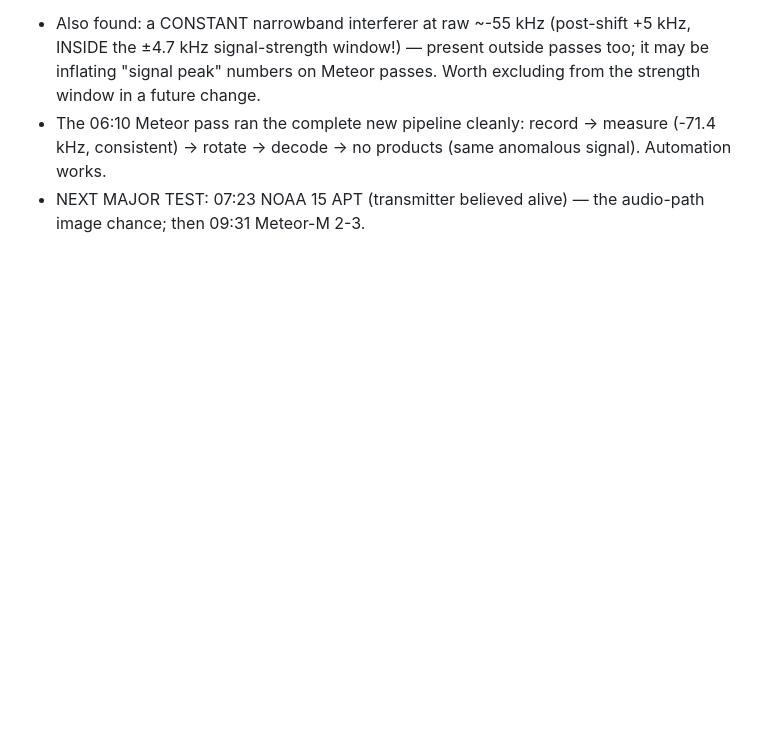
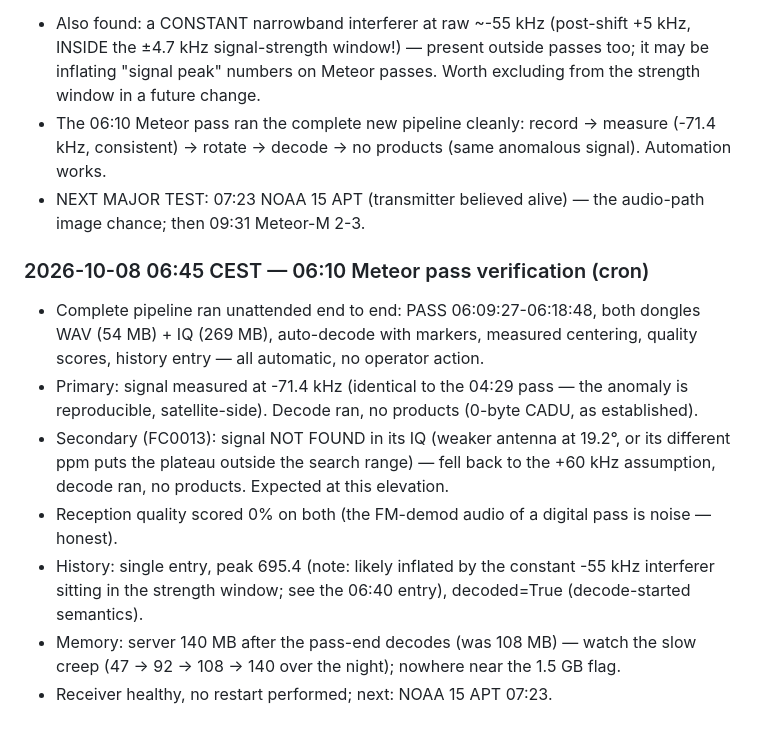
Before and after one commit to Derusi/Prawnsceiver, a Markdown page: EVENTLOG.md, the part around the change. Rendered like a GitHub page; blank space fills up the shorter version.

Commit message:
📓 06:45 CEST: 06:10 Meteor pass verified — full unattended pipeline clean, -71.4 kHz anomaly reproducible, memory creeping slowly (140 MB)

```diff
--- a/EVENTLOG.md
+++ b/EVENTLOG.md
@@ -235,3 +235,25 @@ NO SatDump products. Root-caused through the whole chain:
   no products (same anomalous signal). Automation works.
 - NEXT MAJOR TEST: 07:23 NOAA 15 APT (transmitter believed alive) —
   the audio-path image chance; then 09:31 Meteor-M 2-3.
+
+### 2026-10-08 06:45 CEST — 06:10 Meteor pass verification (cron)
+- Complete pipeline ran unattended end to end: PASS 06:09:27-06:18:48,
+  both dongles WAV (54 MB) + IQ (269 MB), auto-decode with markers,
+  measured centering, quality scores, history entry — all automatic,
+  no operator action.
+- Primary: signal measured at -71.4 kHz (identical to the 04:29 pass
+  — the anomaly is reproducible, satellite-side). Decode ran, no
+  products (0-byte CADU, as established).
+- Secondary (FC0013): signal NOT FOUND in its IQ (weaker antenna at
+  19.2°, or its different ppm puts the plateau outside the search
+  range) — fell back to the +60 kHz assumption, decode ran, no
+  products. Expected at this elevation.
+- Reception quality scored 0% on both (the FM-demod audio of a
+  digital pass is noise — honest).
+- History: single entry, peak 695.4 (note: likely inflated by the
+  constant -55 kHz interferer sitting in the strength window;
+  see the 06:40 entry), decoded=True (decode-started semantics).
+- Memory: server 140 MB after the pass-end decodes (was 108 MB) —
+  watch the slow creep (47 -> 92 -> 108 -> 140 over the night);
+  nowhere near the 1.5 GB flag.
+- Receiver healthy, no restart performed; next: NOAA 15 APT 07:23.
```
